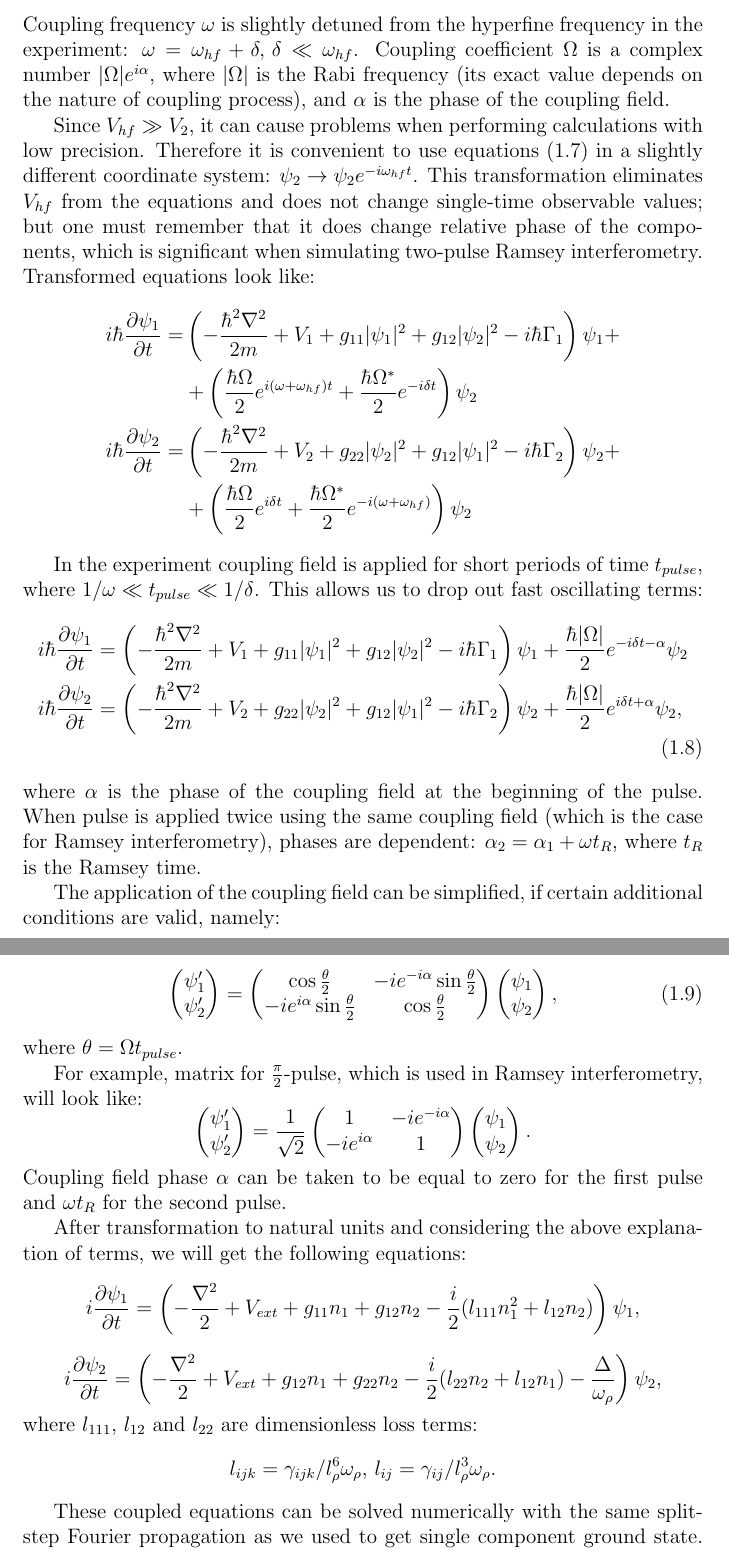
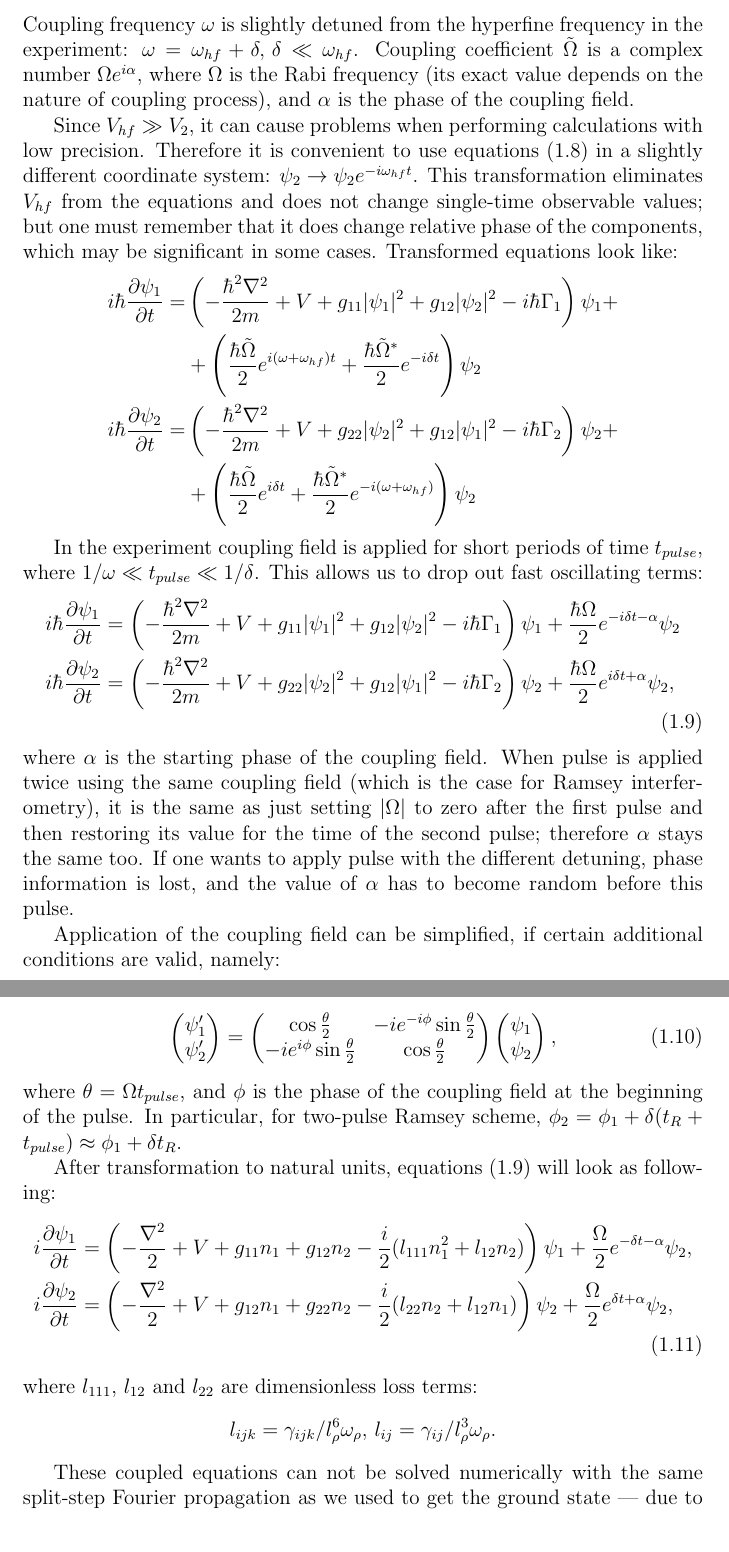
Before and after one commit to fjarri-attic/bec, a LaTeX document (docs/wigner_simulation.report/report.tex): two parts of pages 8 and 9 of 30, joined at a grey line, cut so that both start at the same text. Compiled offline with pdfLaTeX.

Commit message:
docs/wigner_simulation: refactoring, part 3

```diff
--- a/docs/wigner_simulation.report/report.tex
+++ b/docs/wigner_simulation.report/report.tex
@@ -229,8 +233,8 @@ and \cite{burt_ghrist_myatt_holland_cornell_wieman_1997}:
 \[ \gamma_{22} = 1.194(19) \times 10^{-13}\ \textrm{cm}^3/\textrm{s}. \]
 Coupling frequency $\omega$ is slightly detuned from the hyperfine frequency in the experiment:
 $\omega = \omega_{hf} + \delta,\, \delta \ll \omega_{hf}$.
-Coupling coefficient $\Omega$ is a complex number $\lvert \Omega \rvert e^{i \alpha}$,
-where $\lvert \Omega \rvert$ is the Rabi frequency (its exact value depends on the nature of coupling process),
+Coupling coefficient $\tilde{\Omega}$ is a complex number $\Omega e^{i \alpha}$,
+where $\Omega$ is the Rabi frequency (its exact value depends on the nature of coupling process),
 and $\alpha$ is the phase of the coupling field.
 
 Since $V_{hf} \gg V_2$, it can cause problems when performing calculations with low precision.
@@ -238,16 +242,16 @@ Therefore it is convenient to use equations~(\ref{two-component_evolution:cgpes}
 $\psi_2 \rightarrow \psi_2 e^{-i \omega_{hf} t}$.
 This transformation eliminates $V_{hf}$ from the equations and does not change single-time observable values;
 but one must remember that it does change relative phase of the components,
-which is significant when simulating two-pulse Ramsey interferometry.
+which may be significant in some cases.
 Transformed equations look like:
 \begin{align*}
 \begin{split}
-i \hbar \frac{\partial \psi_1}{\partial t} = & \left( - \frac{\hbar^2 \nabla^2}{2 m} + V_1 +
+i \hbar \frac{\partial \psi_1}{\partial t} = & \left( - \frac{\hbar^2 \nabla^2}{2 m} + V +
 g_{11} \lvert \psi_1 \rvert^2 + g_{12} \lvert \psi_2 \rvert^2 - i \hbar \Gamma_1 \right) \psi_1 + \\
-& + \left( \frac{\hbar \Omega}{2}e^{i (\omega + \omega_{hf}) t} + \frac{\hbar \Omega^*}{2}e^{-i \delta t} \right) \psi_2 \\
-i \hbar \frac{\partial \psi_2}{\partial t} = & \left( - \frac{\hbar^2 \nabla^2}{2 m} + V_2 +
+& + \left( \frac{\hbar \tilde{\Omega}}{2}e^{i (\omega + \omega_{hf}) t} + \frac{\hbar \tilde{\Omega}^*}{2}e^{-i \delta t} \right) \psi_2 \\
+i \hbar \frac{\partial \psi_2}{\partial t} = & \left( - \frac{\hbar^2 \nabla^2}{2 m} + V +
 g_{22} \lvert \psi_2 \rvert^2 + g_{12} \lvert \psi_1 \rvert^2 - i \hbar \Gamma_2 \right) \psi_2 + \\
-& + \left( \frac{\hbar \Omega}{2}e^{i \delta t} + \frac{\hbar \Omega^*}{2}e^{-i (\omega + \omega_{hf})} \right) \psi_2
+& + \left( \frac{\hbar \tilde{\Omega}}{2}e^{i \delta t} + \frac{\hbar \tilde{\Omega}^*}{2}e^{-i (\omega + \omega_{hf})} \right) \psi_2
 \end{split}
 \end{align*}
 
@@ -255,18 +259,22 @@ In the experiment coupling field is applied for short periods of time $t_{pulse}
 where $1 / \omega \ll t_{pulse} \ll 1 / \delta$.
 This allows us to drop out fast oscillating terms:
 \begin{align}
+\label{two-component_evolution:cgpes_simplified}
 \begin{split}
-i \hbar \frac{\partial \psi_1}{\partial t} & = \left( - \frac{\hbar^2 \nabla^2}{2 m} + V_1 +
+i \hbar \frac{\partial \psi_1}{\partial t} & = \left( - \frac{\hbar^2 \nabla^2}{2 m} + V +
 g_{11} \lvert \psi_1 \rvert^2 + g_{12} \lvert \psi_2 \rvert^2 - i \hbar \Gamma_1 \right) \psi_1 +
-\frac{\hbar \lvert \Omega \rvert}{2}e^{-i \delta t - \alpha} \psi_2 \\
-i \hbar \frac{\partial \psi_2}{\partial t} & = \left( - \frac{\hbar^2 \nabla^2}{2 m} + V_2 +
+\frac{\hbar \Omega}{2}e^{-i \delta t - \alpha} \psi_2 \\
+i \hbar \frac{\partial \psi_2}{\partial t} & = \left( - \frac{\hbar^2 \nabla^2}{2 m} + V +
 g_{22} \lvert \psi_2 \rvert^2 + g_{12} \lvert \psi_1 \rvert^2 - i \hbar \Gamma_2 \right) \psi_2 +
-\frac{\hbar \lvert \Omega \rvert}{2}e^{i \delta t + \alpha} \psi_2,
+\frac{\hbar \Omega}{2}e^{i \delta t + \alpha} \psi_2,
 \end{split}
 \end{align}
-where $\alpha$ is the phase of the coupling field at the beginning of the pulse.
+where $\alpha$ is the starting phase of the coupling field.
 When pulse is applied twice using the same coupling field (which is the case for Ramsey interferometry),
-phases are dependent: $\alpha_2 = \alpha_1 + \omega t_{R}$, where $t_{R}$ is the Ramsey time.
+it is the same as just setting $\lvert \Omega \rvert$ to zero after the first pulse and then restoring its value for the time of the second pulse;
+therefore $\alpha$ stays the same too.
+If one wants to apply pulse with the different detuning, phase information is lost,
+and the value of $\alpha$ has to become random before this pulse.
 
-The application of the coupling field can be simplified, if certain additional conditions are valid, namely:
+Application of the coupling field can be simplified, if certain additional conditions are valid, namely:
 \begin{enumerate}
@@ -281,42 +289,31 @@ This allows us to use "instantaneous" pulse, multiplying state vector by rotatio
 	\psi^\prime_1 \\	\psi^\prime_2
 \end{pmatrix} =
 \begin{pmatrix}
-	\cos \frac{\theta}{2} & -i e^{-i \alpha} \sin \frac{\theta}{2} \\ -i e^{i \alpha} \sin \frac{\theta}{2} & \cos \frac{\theta}{2}
+	\cos \frac{\theta}{2} & -i e^{-i \phi} \sin \frac{\theta}{2} \\ -i e^{i \phi} \sin \frac{\theta}{2} & \cos \frac{\theta}{2}
 \end{pmatrix}
 \begin{pmatrix}
 	\psi_1 \\ \psi_2
 \end{pmatrix},
 \end{equation}
-where $\theta = \Omega t_{pulse}$.
+where $\theta = \Omega t_{pulse}$, and $\phi$ is the phase of the coupling field at the beginning of the pulse.
+In particular, for two-pulse Ramsey scheme, $\phi_2 = \phi_1 + \delta (t_{R} + t_{pulse}) \approx \phi_1 + \delta t_{R}$.
 
-For example, matrix for $\frac{\pi}{2}$-pulse, which is used in Ramsey interferometry, will look like:
-\[
-\begin{pmatrix}
-	\psi^\prime_1 \\	\psi^\prime_2
-\end{pmatrix} =
-\frac{1}{\sqrt{2}} \begin{pmatrix}
-	1 & -i e^{-i \alpha} \\ -i e^{i \alpha} & 1
-\end{pmatrix}
-\begin{pmatrix}
-	\psi_1 \\ \psi_2
-\end{pmatrix}.
-\]
-Coupling field phase $\alpha$ can be taken to be equal to zero for the first pulse and $\omega t_{R}$ for the second pulse.
-
-After transformation to natural units and considering the above explanation of terms, we will get the following equations:
-\[ i \frac{\partial \psi_1}{\partial t} = \left(
-	-\frac{\nabla^2}{2} + V_{ext} +
-	g_{11} n_1 + g_{12} n_2 - \frac{i}{2} (l_{111} n_1^2 + l_{12} n_2)
-\right) \psi_1, \]
-\[ i \frac{\partial \psi_2}{\partial t} = \left(
-	-\frac{\nabla^2}{2} + V_{ext} +
-	g_{12} n_1 + g_{22} n_2 - \frac{i}{2} (l_{22} n_2 + l_{12} n_1) -
-	\frac{\Delta}{\omega_\rho}
-\right) \psi_2, \]
+After transformation to natural units, equations~(\ref{two-component_evolution:cgpes_simplified}) will look as following:
+\begin{align}
+\label{two-component_evolution:cgpes_natural}
+\begin{split}
+i \frac{\partial \psi_1}{\partial t} & = \left(
+	-\frac{\nabla^2}{2} + V + g_{11} n_1 + g_{12} n_2 - \frac{i}{2} (l_{111} n_1^2 + l_{12} n_2)
+\right) \psi_1 +
+\frac{\Omega}{2} e^{- \delta t - \alpha} \psi_2, \\
+i \frac{\partial \psi_2}{\partial t} & = \left(
+	-\frac{\nabla^2}{2} + V + g_{12} n_1 + g_{22} n_2 - \frac{i}{2} (l_{22} n_2 + l_{12} n_1)
+\right) \psi_2 +
+\frac{\Omega}{2} e^{\delta t + \alpha} \psi_2,
+\end{split}
+\end{align}
 where $l_{111}$, $l_{12}$ and $l_{22}$ are dimensionless loss terms:
 \[ l_{ijk} = \gamma_{ijk} / l_\rho^6 \omega_{\rho},\, l_{ij} = \gamma_{ij} / l_\rho^3 \omega_{\rho}. \]
 
-These coupled equations can be solved numerically with the same split-step Fourier propagation
-as we used to get single component ground state.
-Since the propagation is performed in real time now, and there are additional terms in the equations,
-differential and nonlinear operators will change:
+These coupled equations can not be solved numerically with the same split-step Fourier propagation as we used to get the ground state ---
+due to additional coupling terms.
@@ -325,5 +326,5 @@ differential and nonlinear operators will change:
 \[
-\hat{N}_2 = -i \left( V_{ext} + g_{12} n_1 + g_{22} n_2 - \frac{\Delta}{\omega_\rho} \right) -
+\hat{N}_2 = -i \left( V + g_{12} n_1 + g_{22} n_2 \right) -
 \frac{1}{2} \left( l_{22} n_2 + l_{12} n_1 \right).
 \]
 
```
Also changed, not shown: docs/wigner_simulation.report/report.tex (30 more changed lines).
